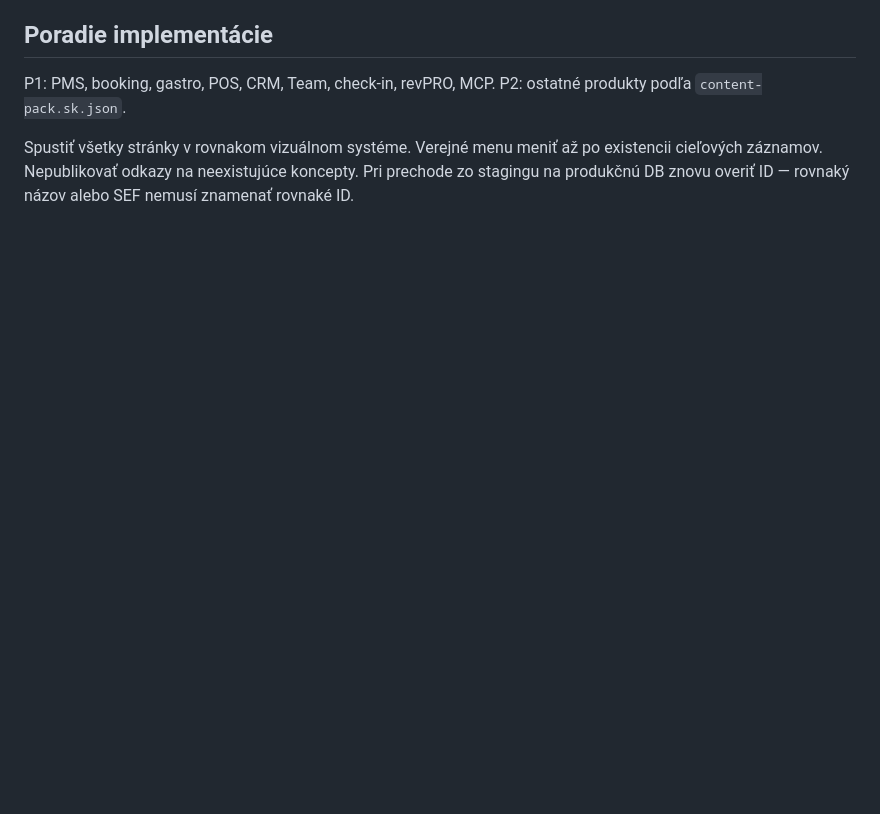
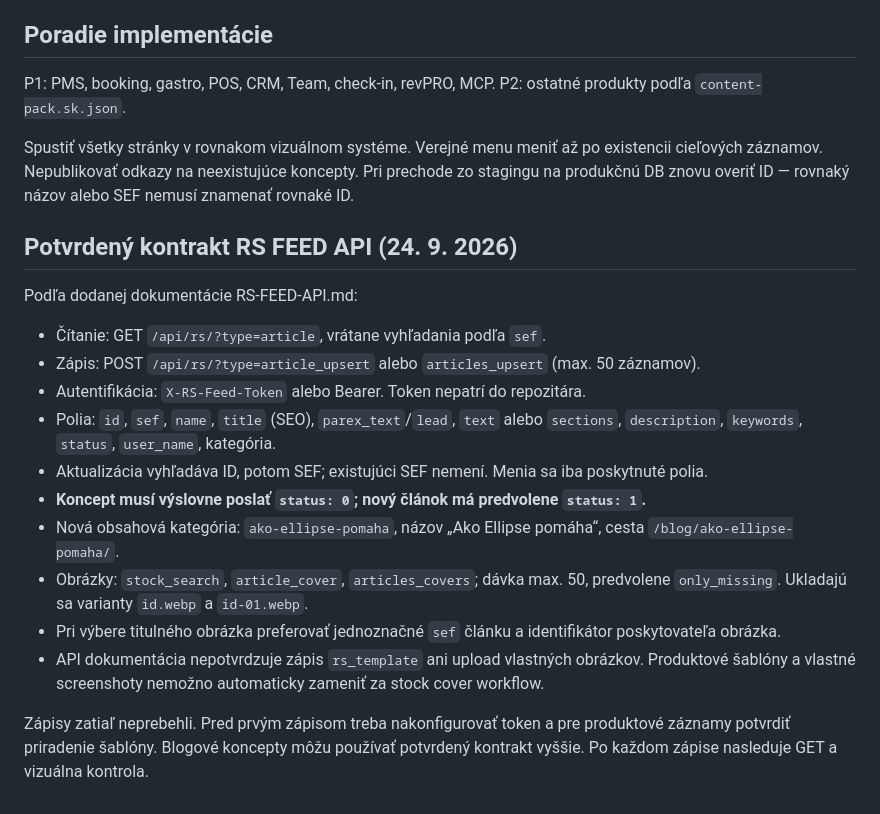
Before and after one commit to mknizka/hg-web-2026, a Markdown page: docs/products/RS_API_HANDOFF.md, the part around the change. GitHub-like rendering; blank space fills up the shorter version.

Commit message:
Document detail browser audit and confirmed RS feed API contract

```diff
--- a/docs/products/RS_API_HANDOFF.md
+++ b/docs/products/RS_API_HANDOFF.md
@@ -40,3 +40,19 @@ P1: PMS, booking, gastro, POS, CRM, Team, check-in, revPRO, MCP.
 P2: ostatné produkty podľa `content-pack.sk.json`.
 
 Spustiť všetky stránky v rovnakom vizuálnom systéme. Verejné menu meniť až po existencii cieľových záznamov. Nepublikovať odkazy na neexistujúce koncepty. Pri prechode zo stagingu na produkčnú DB znovu overiť ID — rovnaký názov alebo SEF nemusí znamenať rovnaké ID.
+
+## Potvrdený kontrakt RS FEED API (24. 9. 2026)
+
+Podľa dodanej dokumentácie RS-FEED-API.md:
+- Čítanie: GET `/api/rs/?type=article`, vrátane vyhľadania podľa `sef`.
+- Zápis: POST `/api/rs/?type=article_upsert` alebo `articles_upsert` (max. 50 záznamov).
+- Autentifikácia: `X-RS-Feed-Token` alebo Bearer. Token nepatrí do repozitára.
+- Polia: `id`, `sef`, `name`, `title` (SEO), `parex_text`/`lead`, `text` alebo `sections`, `description`, `keywords`, `status`, `user_name`, kategória.
+- Aktualizácia vyhľadáva ID, potom SEF; existujúci SEF nemení. Menia sa iba poskytnuté polia.
+- **Koncept musí výslovne poslať `status: 0`; nový článok má predvolene `status: 1`.**
+- Nová obsahová kategória: `ako-ellipse-pomaha`, názov „Ako Ellipse pomáha“, cesta `/blog/ako-ellipse-pomaha/`.
+- Obrázky: `stock_search`, `article_cover`, `articles_covers`; dávka max. 50, predvolene `only_missing`. Ukladajú sa varianty `id.webp` a `id-01.webp`.
+- Pri výbere titulného obrázka preferovať jednoznačné `sef` článku a identifikátor poskytovateľa obrázka.
+- API dokumentácia nepotvrdzuje zápis `rs_template` ani upload vlastných obrázkov. Produktové šablóny a vlastné screenshoty nemožno automaticky zameniť za stock cover workflow.
+
+Zápisy zatiaľ neprebehli. Pred prvým zápisom treba nakonfigurovať token a pre produktové záznamy potvrdiť priradenie šablóny. Blogové koncepty môžu používať potvrdený kontrakt vyššie. Po každom zápise nasleduje GET a vizuálna kontrola.
```
Also changed, not shown: docs/products/DETAIL_QA_2026-09-24.md (added, +18 -0 lines).
